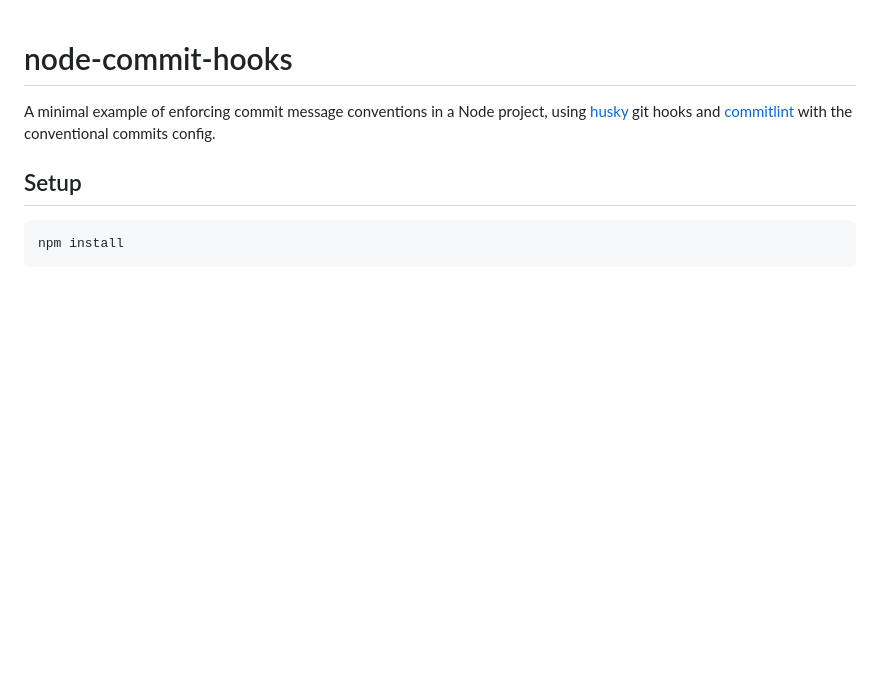
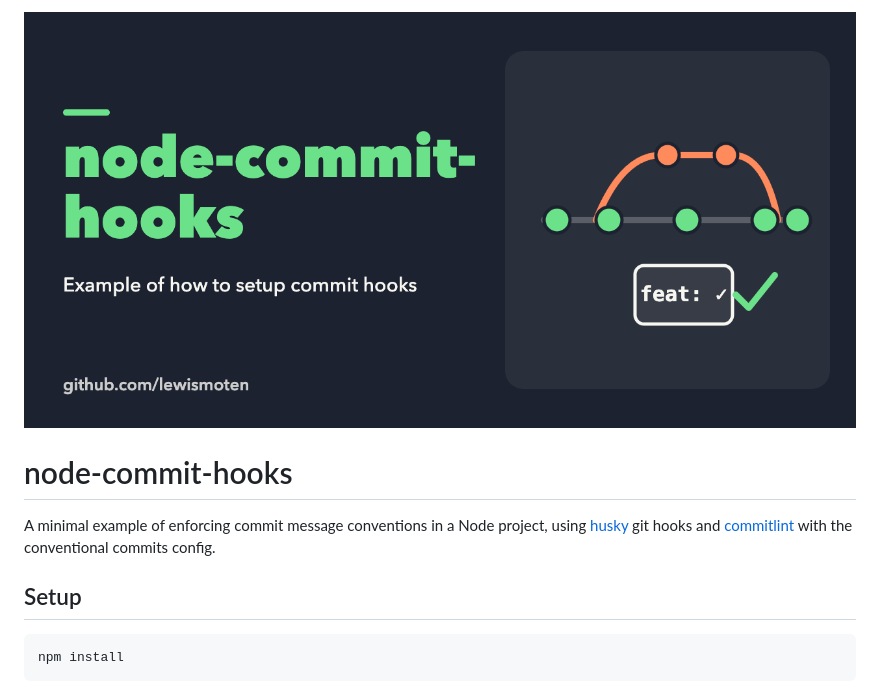
Before and after one commit to lewismoten/node-commit-hooks, a Markdown page: README.md, the part around the change. Rendered like a GitHub page; pictures changed too: docs/images/social-preview.png (added); blank space fills up the shorter version.

Commit message:
README: social preview
Co-Authored-By: Claude Sonnet 5.5 <noreply@anthropic.com>

```diff
--- a/README.md
+++ b/README.md
@@ -1,3 +1,5 @@
+![node-commit-hooks: Husky and commitlint example](docs/images/social-preview.png)
+
 # node-commit-hooks
 
 A minimal example of enforcing commit message conventions in a Node project, using [husky](https://github.com/typicode/husky) git hooks and [commitlint](https://commitlint.js.org/) with the conventional commits config.
```
